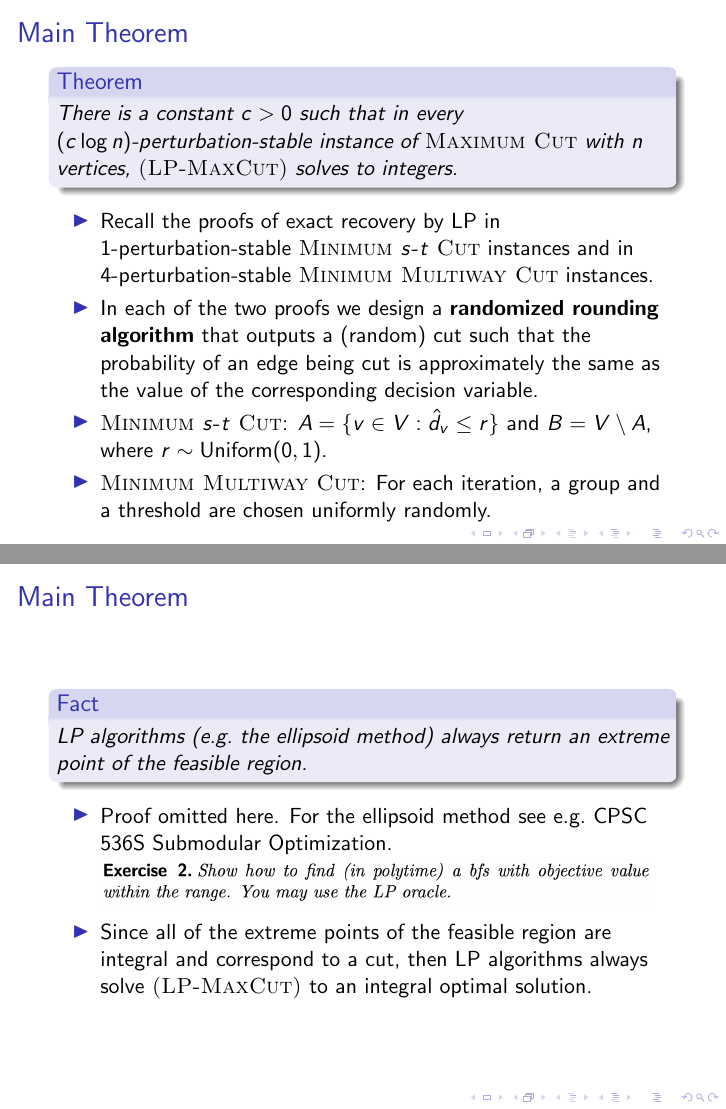
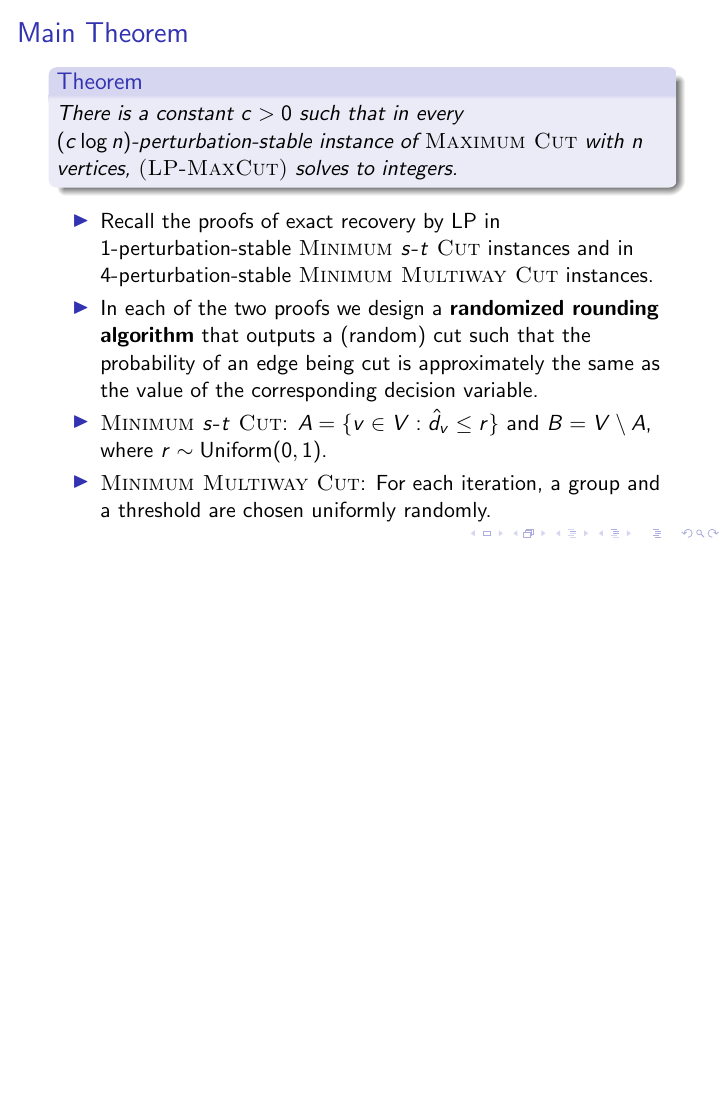
Before and after one commit to yuchong-pan/maxcut, LaTeX slides (slides.tex): pages 28 and 32 of 126 before the commit and page 28 of 122 after it, the two joined at a grey line, the shorter picture padded with empty space. The pictures show the PDF file slides.pdf that the author committed with the source.

Commit message:
Fixed the incorrect proof of Main Theorem

```diff
--- a/slides.tex
+++ b/slides.tex
@@ -170,23 +170,6 @@
             \item In each of the two proofs we design a {\bf randomized rounding algorithm} that outputs a (random) cut such that the probability of an edge being cut is approximately the same as the value of the corresponding decision variable. \pause
             \item {\sc Minimum $s$-$t$ Cut}: $A = \{ v \in V : \hat d_v \leq r \}$ and $B = V \setminus A$, where $r \sim \Uniform(0, 1)$. \pause
             \item {\sc Minimum Multiway Cut}: For each iteration, a group and a threshold are chosen uniformly randomly.
-        \end{itemize}
-    \end{frame}
-
-    \begin{frame}
-        \frametitle{Main Theorem}
-
-        \begin{fact}
-            LP algorithms (e.g.\ the ellipsoid method) always return an extreme point of the feasible region.
-        \end{fact}
-
-        \pause
-
-        \begin{itemize}
-            \item Proof omitted here. For the ellipsoid method see e.g.\ CPSC 536S Submodular Optimization. \pause
-            \includegraphics[width=0.9\textwidth]{ellipsoid.png}
-            \pause
-            \item Since all of the extreme points of the feasible region are integral and correspond to a cut, then LP algorithms always solve {\sc (LP-MaxCut)} to an integral optimal solution.
         \end{itemize}
     \end{frame}
 
```
Also changed, not shown: ellipsoid.png (deleted), slides.pdf.
